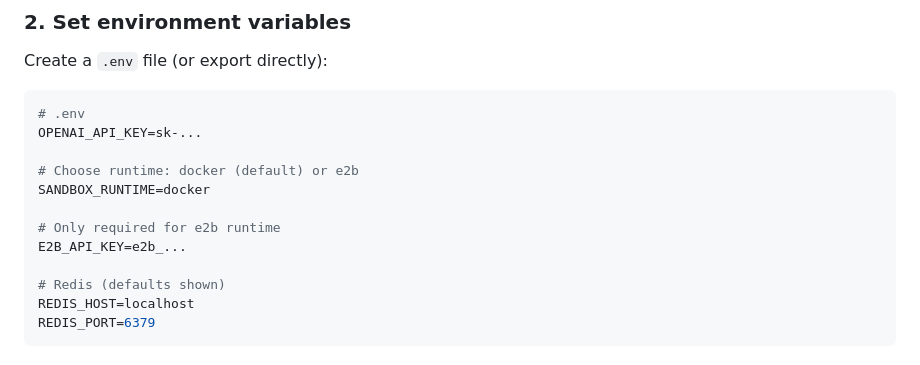
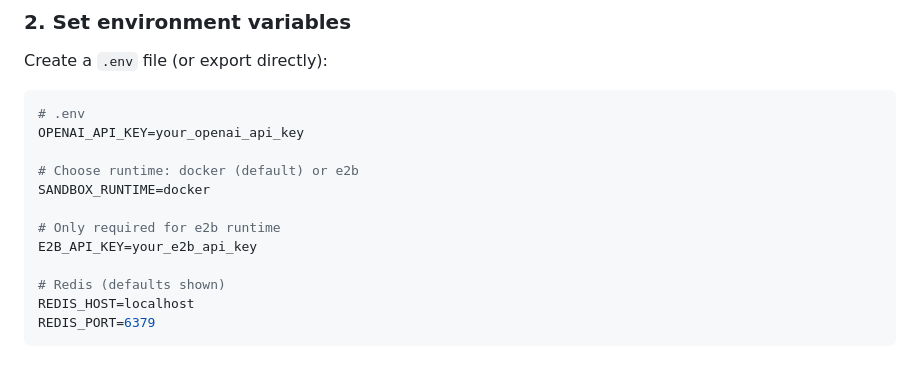
Before and after one commit to itsdun1/sandbox-agent, a Markdown page: README.md, the part around the change. Drawn GitHub-style.

Commit message:
Remove API key placeholders from README
Co-Authored-By: Claude Sonnet 4.6 <noreply@anthropic.com>

````diff
--- a/README.md
+++ b/README.md
@@ -57,13 +57,13 @@ Create a `.env` file (or export directly):
 
 ```bash
 # .env
-OPENAI_API_KEY=sk-...
+OPENAI_API_KEY=your_openai_api_key
 
 # Choose runtime: docker (default) or e2b
 SANDBOX_RUNTIME=docker
 
 # Only required for e2b runtime
-E2B_API_KEY=e2b_...
+E2B_API_KEY=your_e2b_api_key
 
 # Redis (defaults shown)
 REDIS_HOST=localhost
````
